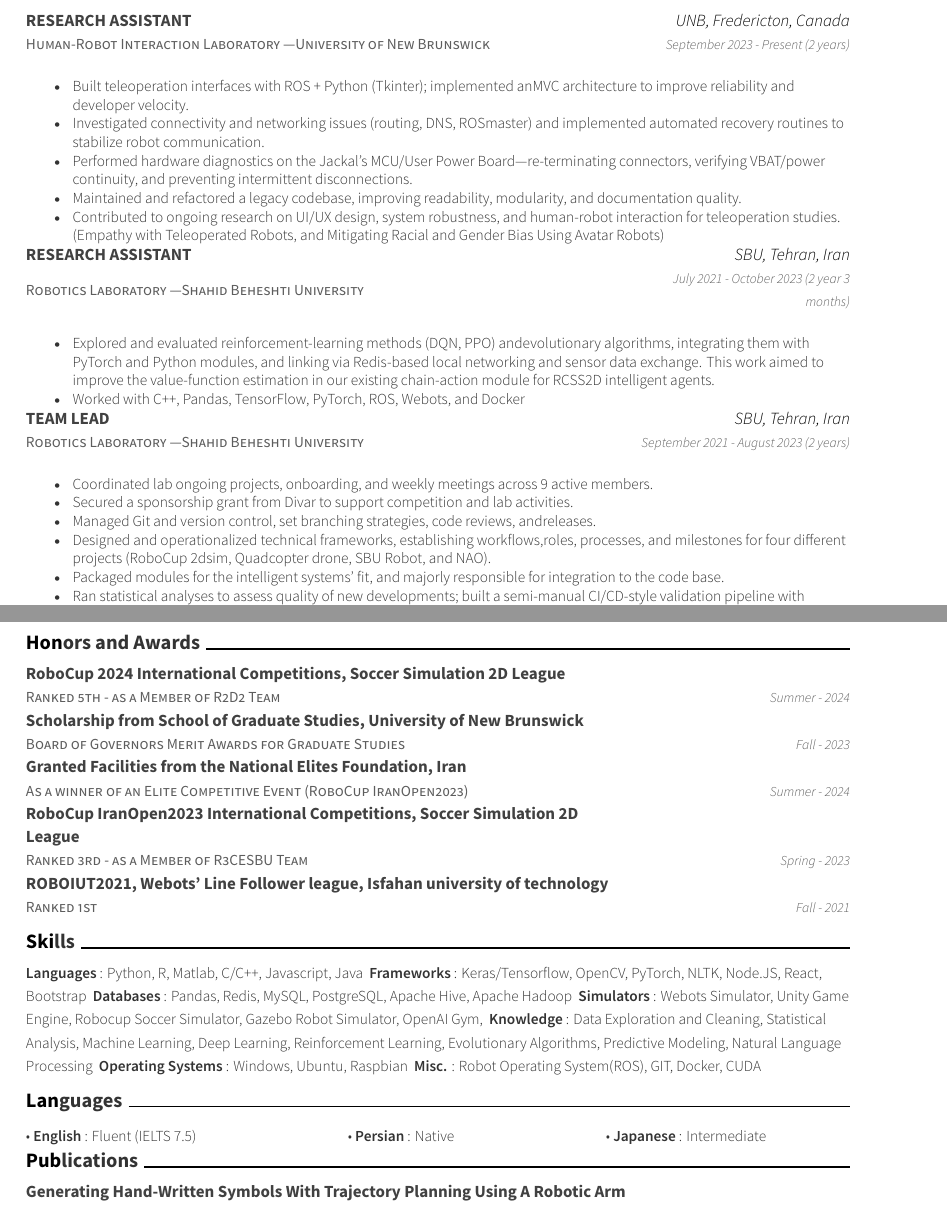
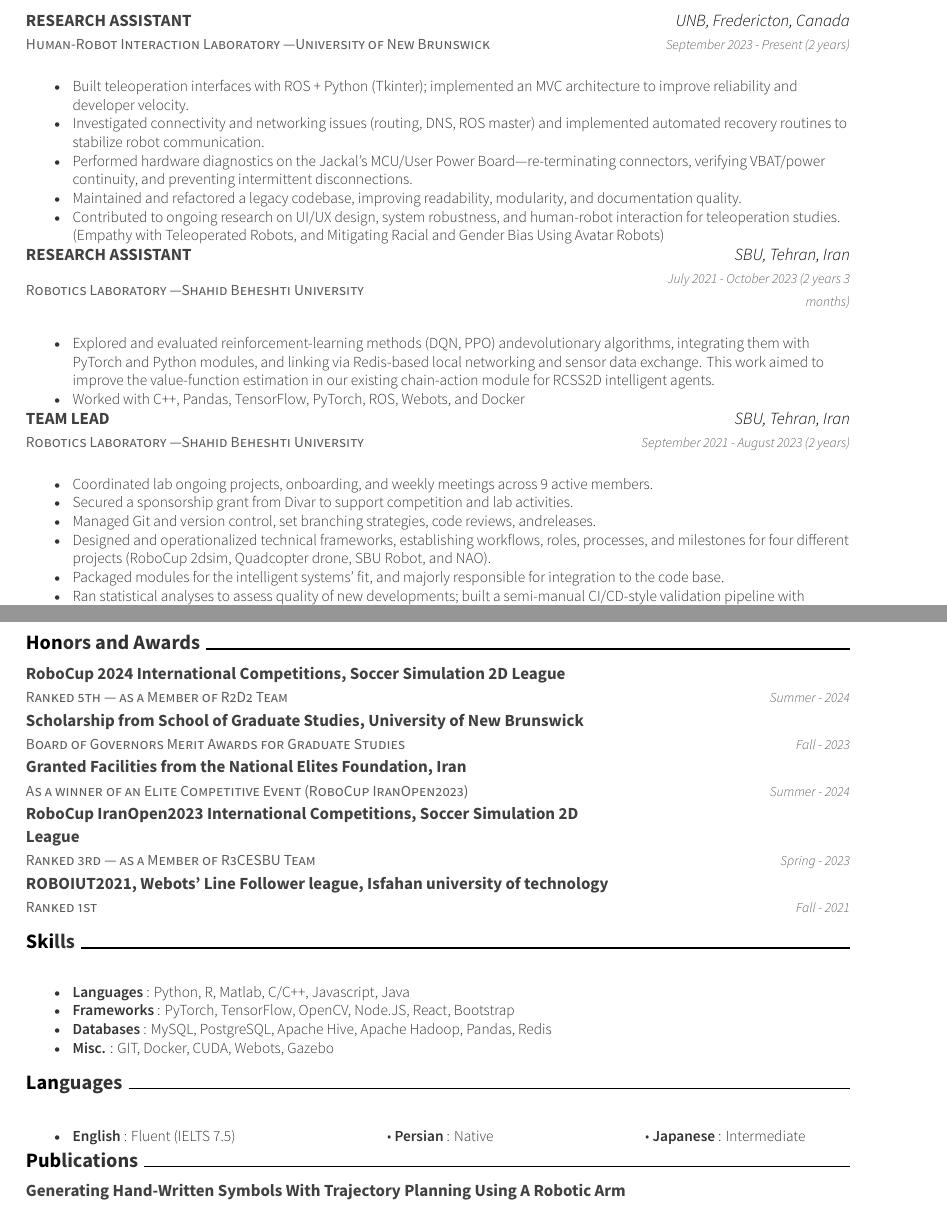
Before and after one commit to ph504/ap-resume, a LaTeX CV (resume.tex, which reads resume/Awards.tex, resume/Experience.tex, resume/Languages.tex): two parts of pages 1 and 2 of 2, joined at a grey line, cut so that both start at the same text. Compiled offline with XeLaTeX.

Commit message:
Major changes in experiences, skills, languages, and awards sections

```diff
--- a/resume/Awards.tex
+++ b/resume/Awards.tex
@@ -2,7 +2,7 @@
 \begin{cventries}
 
     \cventry
-    {Ranked 5th - as a Member of R2D2 Team}
+    {Ranked 5th — as a Member of R2D2 Team}
     {\textbf {RoboCup 2024 International Competitions, Soccer Simulation 2D League}}
     {}
     {Summer - 2024}
@@ -27,7 +27,7 @@
 
 
     \cventry
-    {Ranked 3rd - as a Member of R3CESBU Team}
+    {Ranked 3rd — as a Member of R3CESBU Team}
     {\textbf {RoboCup IranOpen2023 International Competitions, Soccer Simulation 2D League}}
     {}
     {Spring - 2023}
--- a/resume/Experience.tex
+++ b/resume/Experience.tex
@@ -8,8 +8,8 @@
     {September 2023 - Present (2 years)}
     {
         \begin{itemize}
-            \item Built teleoperation interfaces with ROS + Python (Tkinter); implemented anMVC architecture to improve reliability and developer velocity.
-            \item Investigated connectivity and networking issues (routing, DNS, ROSmaster) and implemented automated recovery routines to stabilize robot communication.
+            \item Built teleoperation interfaces with ROS + Python (Tkinter); implemented an MVC architecture to improve reliability and developer velocity.
+            \item Investigated connectivity and networking issues (routing, DNS, ROS master) and implemented automated recovery routines to stabilize robot communication.
             \item Performed hardware diagnostics on the Jackal’s MCU/User Power Board—re-terminating connectors, verifying VBAT/power continuity, and preventing intermittent disconnections.
             \item Maintained and refactored a legacy codebase, improving readability, modularity, and documentation quality.
             \item Contributed to ongoing research on UI/UX design, system robustness, and human-robot interaction for teleoperation studies. (Empathy with Teleoperated Robots, and Mitigating Racial and Gender Bias Using Avatar Robots)
@@ -63,7 +63,7 @@
     {Robotics Laboratory \textemdash Shahid Beheshti University}
     {\textbf{RESEARCH ASSISTANT}}
     {SBU, Tehran, Iran}
-    {July 2021 - October 2023 (2 year 3 months)}
+    {July 2021 - October 2023 (2 years 3 months)}
     {
         \begin{itemize}
             \item Explored and evaluated reinforcement-learning methods (DQN, PPO) andevolutionary algorithms, integrating them with PyTorch and Python modules, and linking via Redis-based local networking and sensor data exchange. This work aimed to improve the value-function estimation in our existing chain-action module for RCSS2D intelligent agents.
--- a/resume/Languages.tex
+++ b/resume/Languages.tex
@@ -2,8 +2,13 @@
 \begin{cventries}
     \skillentry
     {
-        \bullet \space \textbf{English} : Fluent (IELTS 7.5) \hspace{3 cm} %(IELTS scores:\hspace{5 mm} Listening: 8,\hspace{5 mm} Reading: 9,\hspace{5 mm} Writing: 6.5,\hspace{5 mm} Speaking: 7,\hspace{5 mm} Overall Bandscore: 7.5)
+        \begin{itemize}
+            \item \space \textbf{English} : Fluent (IELTS 7.5) \hspace{3 cm} %(IELTS scores:\hspace{5 mm} Listening: 8,\hspace{5 mm} Reading: 9,\hspace{5 mm} Writing: 6.5,\hspace{5 mm} Speaking: 7,\hspace{5 mm} Overall Bandscore: 7.5)
         \bullet  \space \textbf{Persian} : Native \hspace{3 cm}
         \bullet \space \textbf{Japanese} : Intermediate \vspace{0.1 cm}
+        \end{itemize}
+        % \bullet \space \textbf{English} : Fluent (IELTS 7.5) \hspace{3 cm} %(IELTS scores:\hspace{5 mm} Listening: 8,\hspace{5 mm} Reading: 9,\hspace{5 mm} Writing: 6.5,\hspace{5 mm} Speaking: 7,\hspace{5 mm} Overall Bandscore: 7.5)
+        % \bullet  \space \textbf{Persian} : Native \hspace{3 cm}
+        % \bullet \space \textbf{Japanese} : Intermediate \vspace{0.1 cm}
     }
 \end{cventries}
--- a/resume/Skills.tex
+++ b/resume/Skills.tex
@@ -2,13 +2,14 @@
 \begin{cventries}
 \skillentry
     {
-    \space \textbf{Languages} : Python, R, Matlab, C/C++, Javascript, Java
-    \space \textbf{Frameworks} : Keras/Tensorflow, OpenCV, PyTorch, NLTK, Node.JS, React, Bootstrap
-    \space \textbf{Databases} : Pandas, Redis, MySQL, PostgreSQL, Apache Hive, Apache Hadoop
-    \space \textbf{Simulators} : Webots Simulator, Unity Game Engine, Robocup Soccer Simulator, Gazebo Robot Simulator, OpenAI Gym,
-    \space \textbf{Knowledge} : Data Exploration and Cleaning, Statistical Analysis, Machine Learning, Deep Learning, Reinforcement Learning, Evolutionary Algorithms, Predictive Modeling, Natural Language Processing
-    \space \textbf{Operating Systems} : Windows, Ubuntu, Raspbian
-    \space \textbf{Misc.} : Robot Operating System(ROS), GIT, Docker, CUDA
+        \begin{itemize}
+            \item \textbf{Languages} : Python, R, Matlab, C/C++, Javascript, Java
+            \item \textbf{Frameworks} : PyTorch, TensorFlow, OpenCV, Node.JS, React, Bootstrap
+            \item \textbf{Databases} : MySQL, PostgreSQL, Apache Hive, Apache Hadoop, Pandas, Redis
+            % \item \textbf{Knowledge} : Data Exploration and Cleaning, Statistical Analysis, Machine Learning, Deep Learning, Reinforcement Learning, Evolutionary Algorithms, Predictive Modeling, Natural Language Processing
+            % \item \textbf{Operating Systems} : Windows, Ubuntu, Raspbian
+            \item \textbf{Misc.} : GIT, Docker, CUDA, Webots, Gazebo
+        \end{itemize}
     }
 
 
```
Also changed, not shown: resume.pdf, resume/Experience.tex (2 more changed lines), 3 other files.
